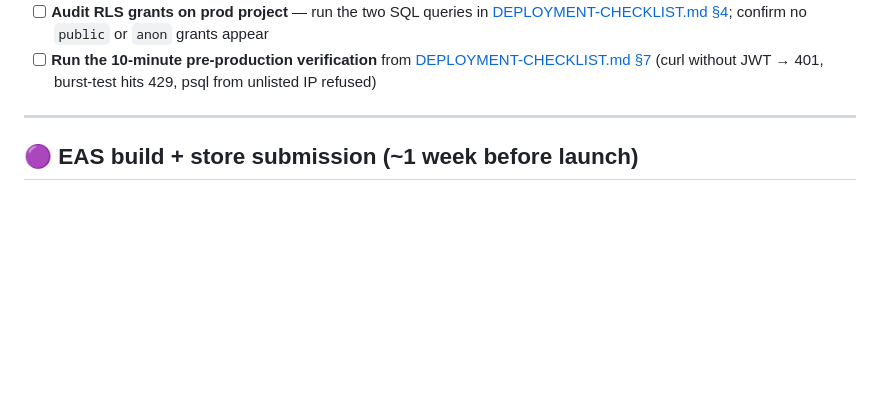
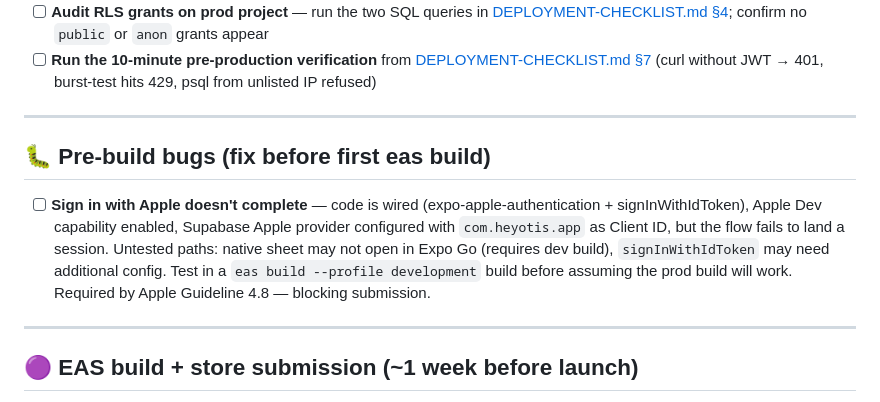
Before and after one commit to samanthaahhee/tether, a Markdown page: TODO.md, the part around the change. GitHub-like rendering; blank space fills up the shorter version.

Commit message:
todo: flag Apple Sign-In as pre-build bug
Code is wired (expo-apple-authentication + signInWithIdToken in useAuth),
Apple Dev capability enabled, Supabase Apple provider configured with
com.heyotis.app — but the flow doesn't complete in Expo Go. Required by
Guideline 4.8, so this blocks the first production build.

Likely cause: native ASAuthorization sheet doesn't work in Expo Go (no
Apple Sign-In native module). Needs eas build --profile development to
test before assuming production will work.

Co-Authored-By: Claude Opus 4.7 (1M context) <noreply@anthropic.com>

```diff
--- a/TODO.md
+++ b/TODO.md
@@ -61,6 +61,12 @@ These unlock €200–400k+ of non-dilutive money. Each takes a few hours of foc
 - [ ] **Add `ANTHROPIC_API_KEY`** as Edge Function secret (new prod key, not dev)
 - [ ] **Audit RLS grants on prod project** — run the two SQL queries in [DEPLOYMENT-CHECKLIST.md §4](store-assets/security/DEPLOYMENT-CHECKLIST.md#4-roles--permissions-hygiene); confirm no `public` or `anon` grants appear
 - [ ] **Run the 10-minute pre-production verification** from [DEPLOYMENT-CHECKLIST.md §7](store-assets/security/DEPLOYMENT-CHECKLIST.md#7-final-pre-production-verification) (curl without JWT → 401, burst-test hits 429, psql from unlisted IP refused)
+
+---
+
+## 🐛 Pre-build bugs (fix before first eas build)
+
+- [ ] **Sign in with Apple doesn't complete** — code is wired (expo-apple-authentication + signInWithIdToken), Apple Dev capability enabled, Supabase Apple provider configured with `com.heyotis.app` as Client ID, but the flow fails to land a session. Untested paths: native sheet may not open in Expo Go (requires dev build), `signInWithIdToken` may need additional config. Test in a `eas build --profile development` build before assuming the prod build will work. Required by Apple Guideline 4.8 — blocking submission.
 
 ---
 
```
